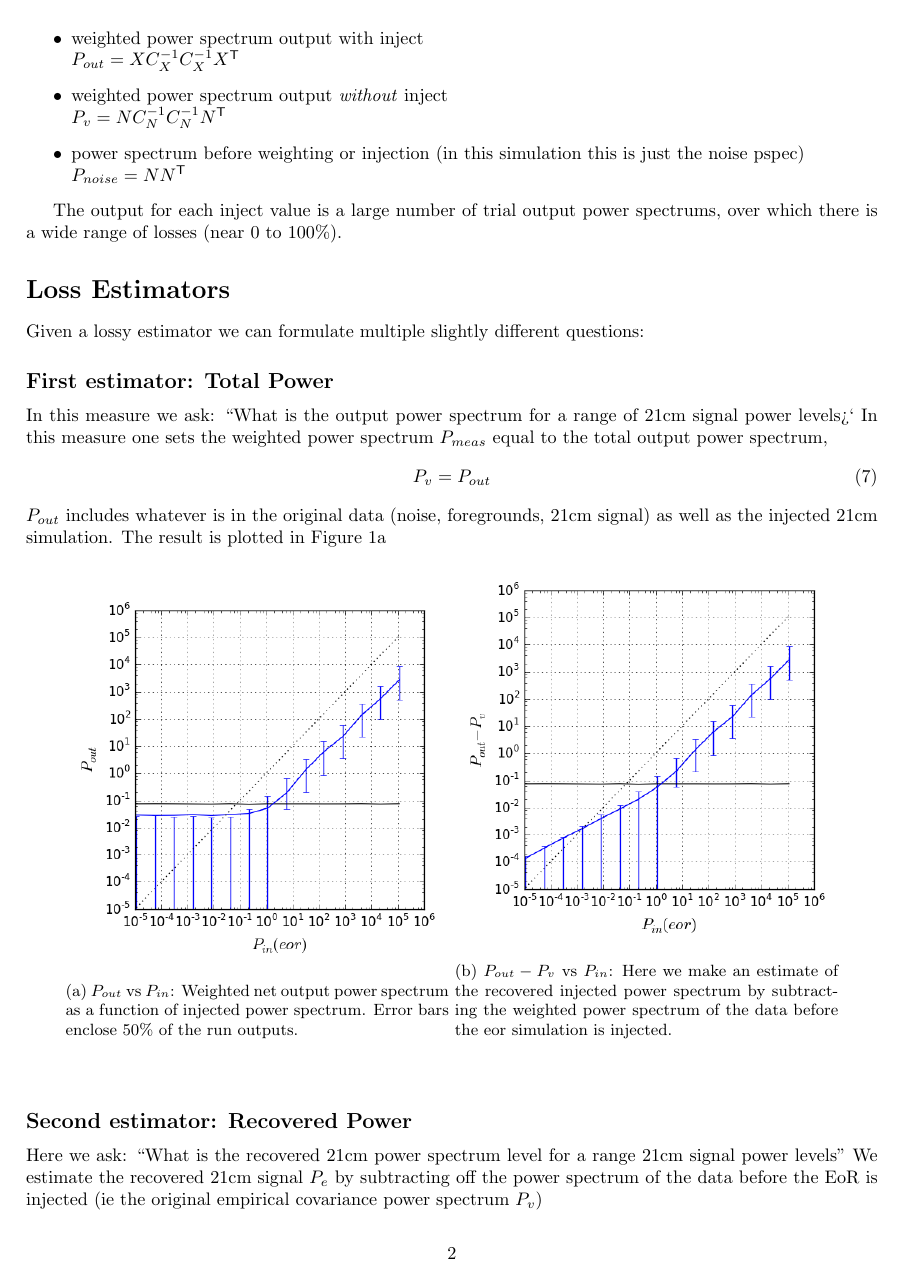
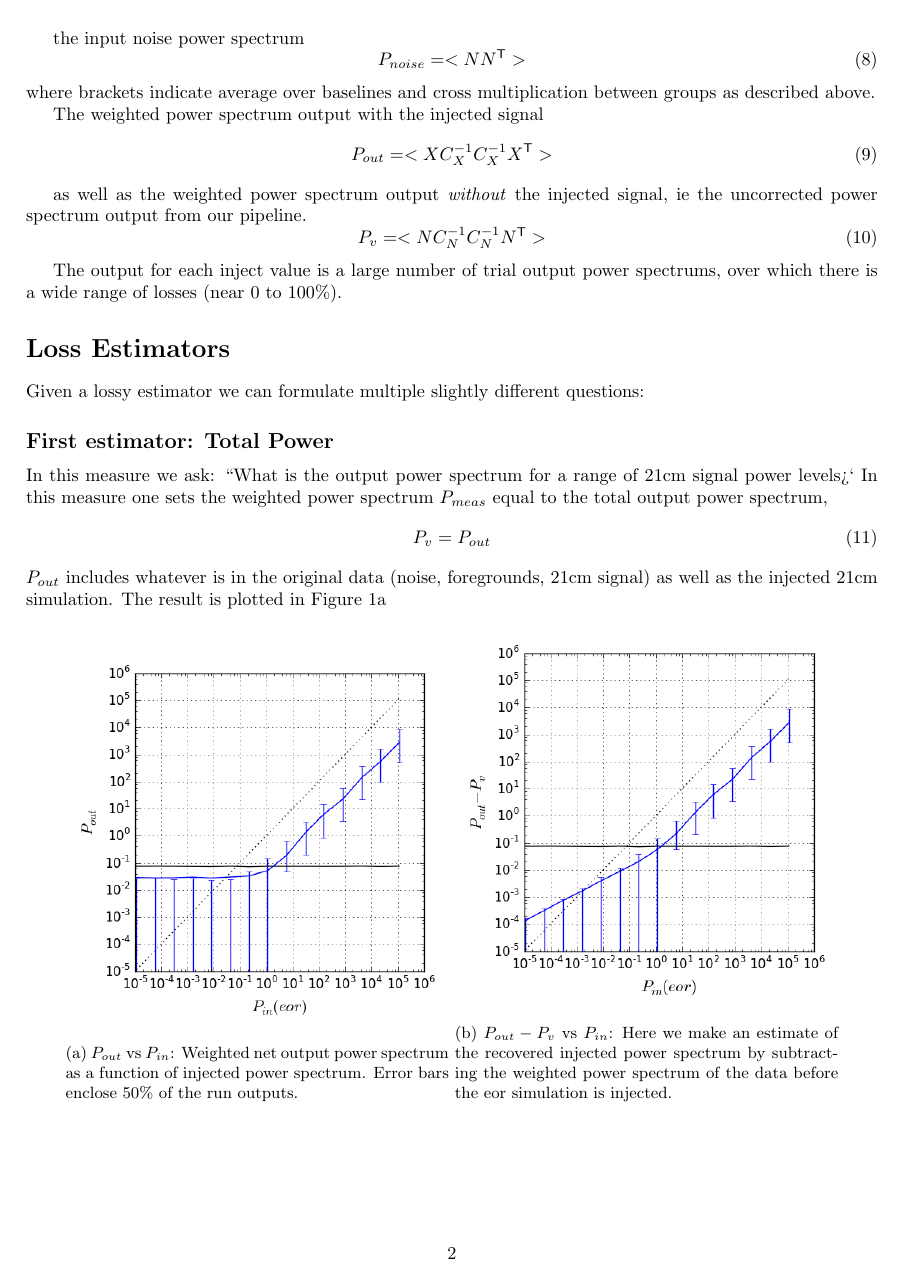
Before and after one commit to dannyjacobs/C_loss, a LaTeX document (signal_loss_memo.tex): page 2 of 3. Compiled offline with pdfLaTeX.

Commit message:
equations

```diff
--- a/signal_loss_memo.tex
+++ b/signal_loss_memo.tex
@@ -84,5 +79,0 @@ $P_{in} = E E^\mathsf{T}$
-$P_{out} = X C_X^{-1} C_X^{-1} X^\mathsf{T}$
-\item weighted power spectrum output \emph{without} inject \\
-$P_{v} = N C_N^{-1} C_N^{-1} N^\mathsf{T}$
-\item power spectrum before weighting or injection (in this simulation this is just the noise pspec) \\
-$P_{noise} = N N^\mathsf{T}$
@@ -89,5 +86,22 @@ $P_{noise} = N N^\mathsf{T}$
+the input noise power spectrum
+\begin{equation}
+P_{noise} = < N N^\mathsf{T} >
+\end{equation}
+where brackets indicate average over baselines and cross multiplication between groups as described above.
+
+
+The weighted power spectrum output with the injected signal
+\begin{equation}
+P_{out} = < X C_X^{-1} C_X^{-1} X^\mathsf{T} >
+\end{equation}
+
+as well as the weighted power spectrum output \emph{without} the injected signal, ie the uncorrected power spectrum output from our pipeline.
+\begin{equation}
+P_{v} = < N C_N^{-1} C_N^{-1} N^\mathsf{T} >
+\end{equation}
+
 %\item "foreground" power spectrum (noise realization that is the same on every baseline) $P_{fg}$
-\end{itemize}
+
 
 The output for each inject value is a large number of trial output power spectrums, over which there is a wide range of losses (near 0 to 100\%).
 
```
Also changed, not shown: signal_loss_memo.pdf, signal_loss_memo.tex (12 more changed lines).
